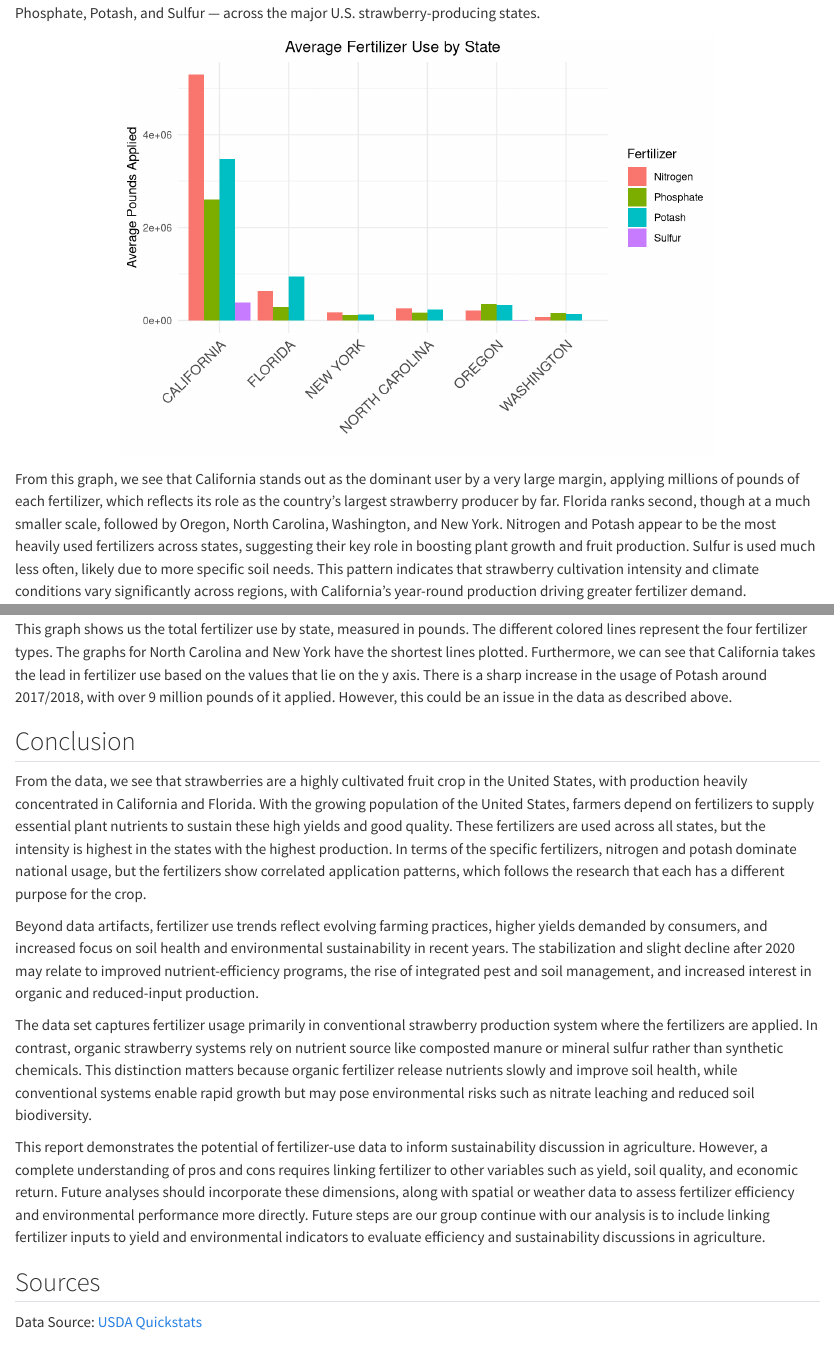
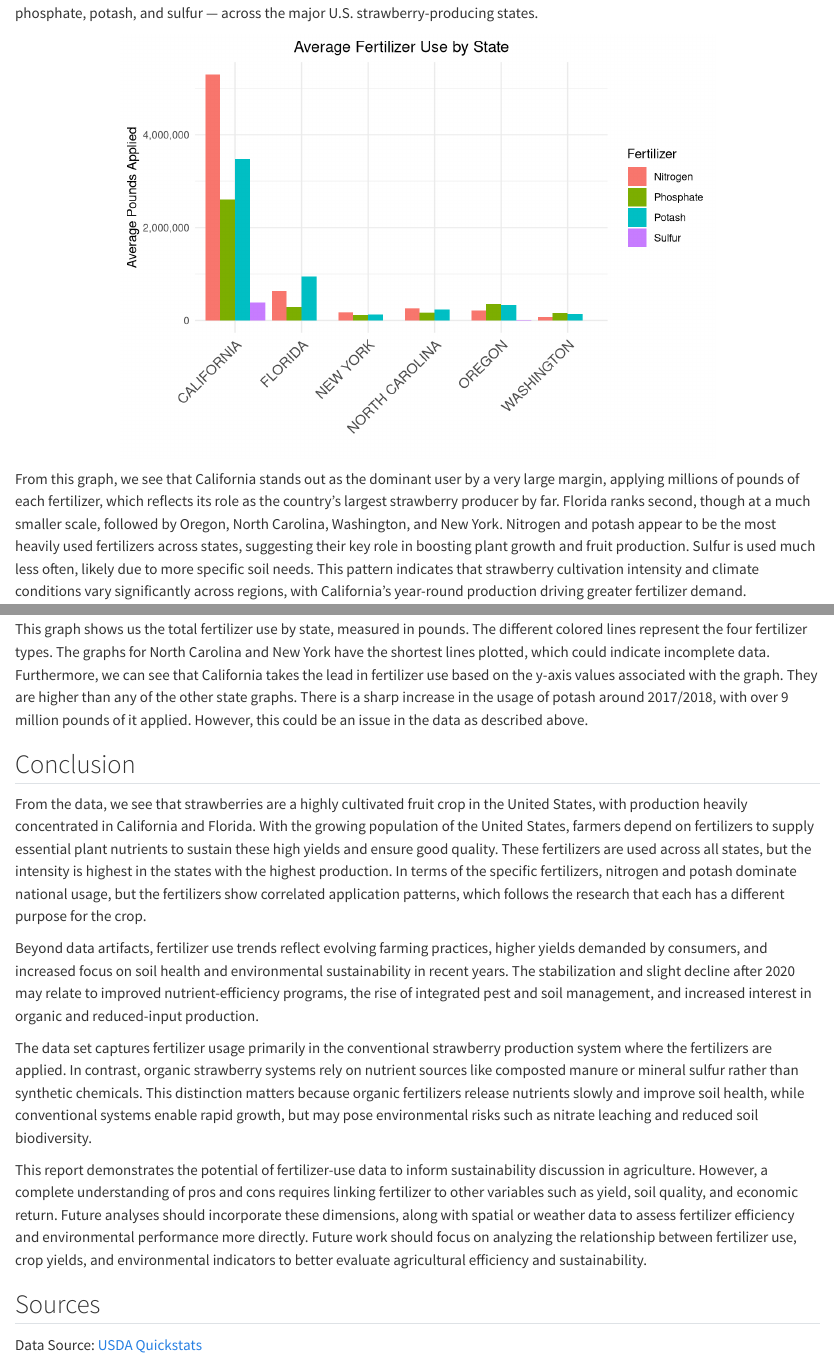
Before and after one commit to george360-ux/Assignment-F, a Quarto document (strawberries.qmd): the page in a window 1100 px wide, from 5940 px down, and a second part further down, joined at a grey line. Rendered offline with R 4.5, knitr and Pandoc in place of Quarto, with nearby package versions.

Commit message:
strawberries.qmd edits

````diff
--- a/strawberries.qmd
+++ b/strawberries.qmd
@@ -571,7 +571,7 @@ fert_counts %>%
 
 <br>From this data, we can see that many fertilizers are used equally as often. Nitrogen, Phosphate, and Potash (Potassium) seem to be used an equal number of times across the different states in the data set. This aligns with our research.
 
-To further breakdown the fertilizer data, below we have a bar chart showing the average use of four fertilizer types — Nitrogen, Phosphate, Potash, and Sulfur — across the major U.S. strawberry-producing states.<br>
+To further breakdown the fertilizer data, below we have a bar chart showing the average use of four fertilizer types — nitrogen, phosphate, potash, and sulfur — across the major U.S. strawberry-producing states.<br>
 
 ```{r fig.align='center'}
 #| label: fertilizer by state graph
@@ -593,6 +593,7 @@ fert_by_state <- strawb_fertilizers_wide %>%
 
 ggplot(fert_by_state, aes(x = State, y = Mean_Lb, fill = Fertilizer)) +
   geom_col(position = "dodge") +
+  scale_y_continuous(labels = comma) +
   labs(title = "Average Fertilizer Use by State",
        y = "Average Pounds Applied", x = " ") +
   theme_minimal() +
@@ -602,7 +603,7 @@ ggplot(fert_by_state, aes(x = State, y = Mean_Lb, fill = Fertilizer)) +
   )
 ```
 
-From this graph, we see that California stands out as the dominant user by a very large margin, applying millions of pounds of each fertilizer, which reflects its role as the country’s largest strawberry producer by far. Florida ranks second, though at a much smaller scale, followed by Oregon, North Carolina, Washington, and New York. Nitrogen and Potash appear to be the most heavily used fertilizers across states, suggesting their key role in boosting plant growth and fruit production. Sulfur is used much less often, likely due to more specific soil needs. This pattern indicates that strawberry cultivation intensity and climate conditions vary significantly across regions, with California’s year-round production driving greater fertilizer demand.
+From this graph, we see that California stands out as the dominant user by a very large margin, applying millions of pounds of each fertilizer, which reflects its role as the country’s largest strawberry producer by far. Florida ranks second, though at a much smaller scale, followed by Oregon, North Carolina, Washington, and New York. Nitrogen and potash appear to be the most heavily used fertilizers across states, suggesting their key role in boosting plant growth and fruit production. Sulfur is used much less often, likely due to more specific soil needs. This pattern indicates that strawberry cultivation intensity and climate conditions vary significantly across regions, with California’s year-round production driving greater fertilizer demand.
 
 The line chart below illustrates average fertilizer use in U.S. strawberry production from the late 1980s through 2023.
 
@@ -616,6 +617,7 @@ strawb_fertilizers %>%
   summarise(mean_value = mean(Value, na.rm = TRUE), .groups = "drop") %>%
   ggplot(aes(x = Year, y = mean_value, color = Fertilizer)) +
   geom_line(size = 1.2) +
+  scale_y_continuous(labels = comma) +
   scale_color_brewer(palette = "Set2") +
   geom_point() +
   theme_minimal() +
@@ -658,17 +660,17 @@ fert %>%
   theme(plot.title = element_text(hjust = 0.5))
 ```
 
-This graph shows us the total fertilizer use by state, measured in pounds. The different colored lines represent the four fertilizer types. The graphs for North Carolina and New York have the shortest lines plotted. Furthermore, we can see that California takes the lead in fertilizer use based on the values that lie on the y axis. There is a sharp increase in the usage of Potash around 2017/2018, with over 9 million pounds of it applied. However, this could be an issue in the data as described above.
+This graph shows us the total fertilizer use by state, measured in pounds. The different colored lines represent the four fertilizer types. The graphs for North Carolina and New York have the shortest lines plotted, which could indicate incomplete data. Furthermore, we can see that California takes the lead in fertilizer use based on the y-axis values associated with the graph. They are higher than any of the other state graphs. There is a sharp increase in the usage of potash around 2017/2018, with over 9 million pounds of it applied. However, this could be an issue in the data as described above.
 
 ## Conclusion
 
-From the data, we see that strawberries are a highly cultivated fruit crop in the United States, with production heavily concentrated in California and Florida. With the growing population of the United States, farmers depend on fertilizers to supply essential plant nutrients to sustain these high yields and good quality. These fertilizers are used across all states, but the intensity is highest in the states with the highest production. In terms of the specific fertilizers, nitrogen and potash dominate national usage, but the fertilizers show correlated application patterns, which follows the research that each has a different purpose for the crop.
+From the data, we see that strawberries are a highly cultivated fruit crop in the United States, with production heavily concentrated in California and Florida. With the growing population of the United States, farmers depend on fertilizers to supply essential plant nutrients to sustain these high yields and ensure good quality. These fertilizers are used across all states, but the intensity is highest in the states with the highest production. In terms of the specific fertilizers, nitrogen and potash dominate national usage, but the fertilizers show correlated application patterns, which follows the research that each has a different purpose for the crop.
 
 Beyond data artifacts, fertilizer use trends reflect evolving farming practices, higher yields demanded by consumers, and increased focus on soil health and environmental sustainability in recent years. The stabilization and slight decline after 2020 may relate to improved nutrient-efficiency programs, the rise of integrated pest and soil management, and increased interest in organic and reduced-input production.
 
-The data set captures fertilizer usage primarily in conventional strawberry production system where the fertilizers are applied. In contrast, organic strawberry systems rely on nutrient source like composted manure or mineral sulfur rather than synthetic chemicals. This distinction matters because organic fertilizer release nutrients slowly and improve soil health, while conventional systems enable rapid growth but may pose environmental risks such as nitrate leaching and reduced soil biodiversity.
+The data set captures fertilizer usage primarily in the conventional strawberry production system where the fertilizers are applied. In contrast, organic strawberry systems rely on nutrient sources like composted manure or mineral sulfur rather than synthetic chemicals. This distinction matters because organic fertilizers release nutrients slowly and improve soil health, while conventional systems enable rapid growth, but may pose environmental risks such as nitrate leaching and reduced soil biodiversity.
 
-This report demonstrates the potential of fertilizer-use data to inform sustainability discussion in agriculture. However, a complete understanding of pros and cons requires linking fertilizer to other variables such as yield, soil quality, and economic return. Future analyses should incorporate these dimensions, along with spatial or weather data to assess fertilizer efficiency and environmental performance more directly. Future steps are our group continue with our analysis is to include linking fertilizer inputs to yield and environmental indicators to evaluate efficiency and sustainability discussions in agriculture.
+This report demonstrates the potential of fertilizer-use data to inform sustainability discussion in agriculture. However, a complete understanding of pros and cons requires linking fertilizer to other variables such as yield, soil quality, and economic return. Future analyses should incorporate these dimensions, along with spatial or weather data to assess fertilizer efficiency and environmental performance more directly. Future work should focus on analyzing the relationship between fertilizer use, crop yields, and environmental indicators to better evaluate agricultural efficiency and sustainability.
 
 
 ## Sources
````
Also changed, not shown: strawberries.qmd (4 more changed lines).
